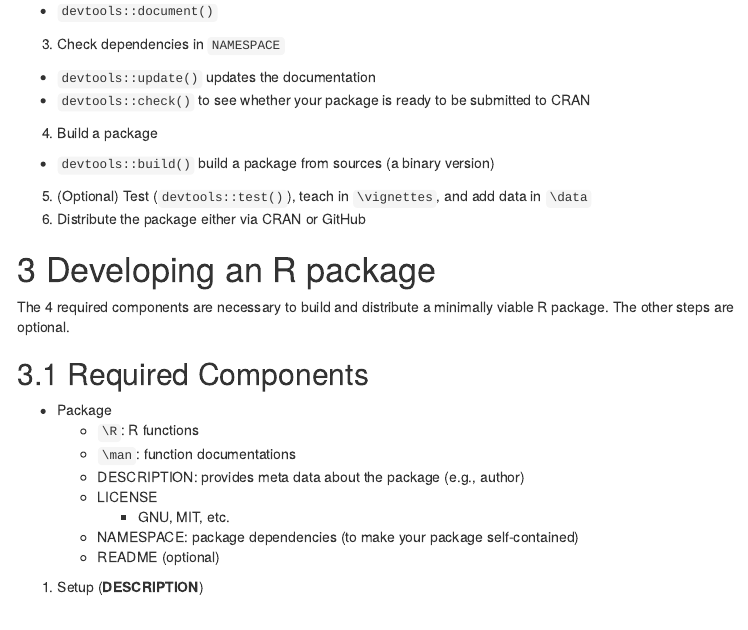
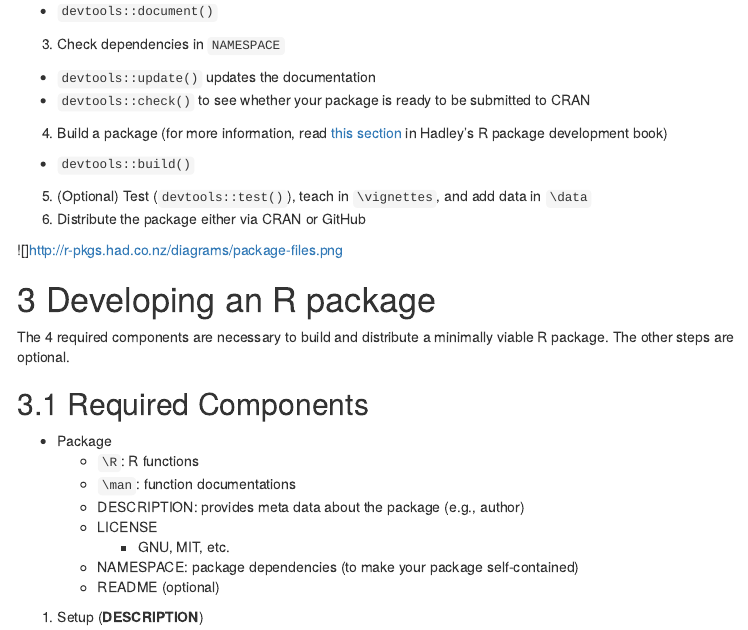
Before and after one commit to dlab-berkeley/R-package-development, an R Markdown document (Code/r_pkg_dev.Rmd): the page in a window 1100 px wide, from 560 px down. Rendered offline with R 4.5, knitr and Pandoc, with nearby package versions; menus at the side of the page are left out.

Commit message:
corrected build section

```diff
--- a/Code/r_pkg_dev.Rmd
+++ b/Code/r_pkg_dev.Rmd
@@ -38,10 +38,12 @@ pacman::p_load(devtools, # dev tools
 3. Check dependencies in `NAMESPACE`
   - `devtools::update()` updates the documentation
   - `devtools::check()` to see whether your package is ready to be submitted to CRAN
-4. Build a package
-  - `devtools::build()` build a package from sources (a binary version)
+4. Build a package (for more information, read [this section](http://r-pkgs.had.co.nz/package.html) in Hadley's R package development book)
+  - `devtools::build()`
 5. (Optional) Test (`devtools::test()`), teach in `\vignettes`, and add data in `\data`
 6. Distribute the package either via CRAN or GitHub
+
+![]http://r-pkgs.had.co.nz/diagrams/package-files.png
 
 # Developing an R package
 
```
